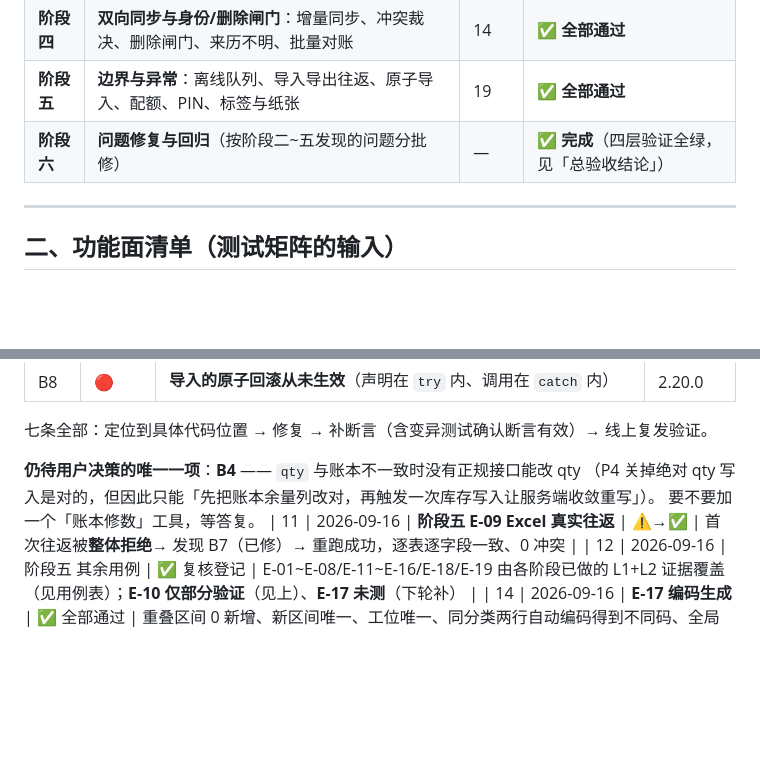
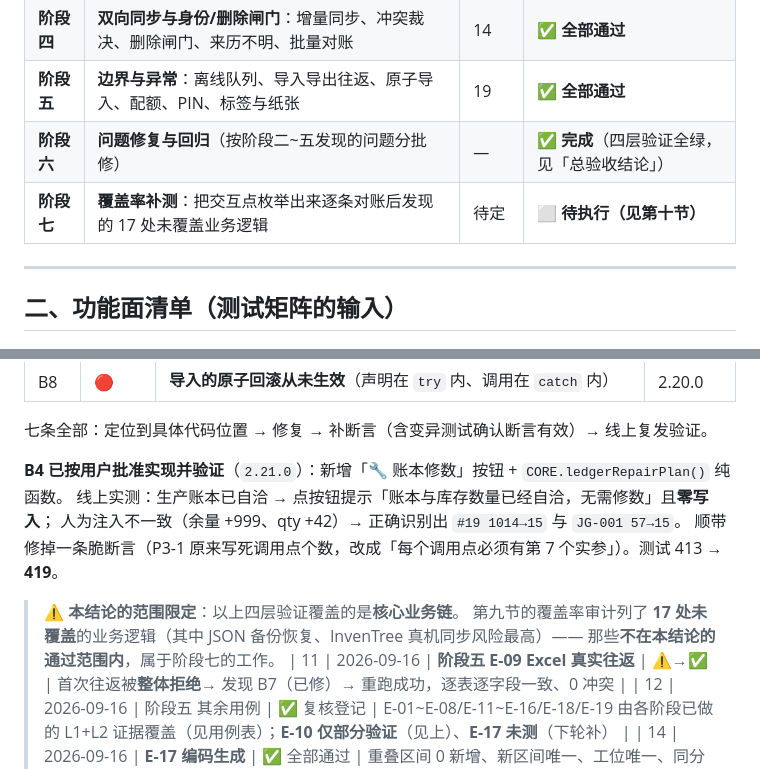
Before and after one commit to new-energy-coder-club/416mes, a Markdown page: 逻辑功能测试文档.md, 2 parts joined by grey strips. GitHub-like rendering; blank space fills up the shorter version.

```diff
--- a/逻辑功能测试文档.md
+++ b/逻辑功能测试文档.md
@@ -40,6 +40,7 @@
 | **阶段四** | **双向同步与身份/删除闸门**：增量同步、冲突裁决、删除闸门、来历不明、批量对账 | 14 | ✅ **全部通过** |
 | **阶段五** | **边界与异常**：离线队列、导入导出往返、原子导入、配额、PIN、标签与纸张 | 19 | ✅ **全部通过** |
 | **阶段六** | **问题修复与回归**（按阶段二~五发现的问题分批修） | — | ✅ **完成**（四层验证全绿，见「总验收结论」） |
+| **阶段七** | **覆盖率补测**：把交互点枚举出来逐条对账后发现的 17 处未覆盖业务逻辑 | 待定 | ⬜ **待执行（见第十节）** |
 
 ---
 
@@ -265,9 +305,14 @@ L1 层另有 `8 表 CRUD【核心】增删改查在每一张表上都能往返`
 
 七条全部：定位到具体代码位置 → 修复 → 补断言（含变异测试确认断言有效）→ 线上复发验证。
 
-**仍待用户决策的唯一一项**：**B4** —— `qty` 与账本不一致时没有正规接口能改 qty
-（P4 关掉绝对 qty 写入是对的，但因此只能「先把账本余量列改对，再触发一次库存写入让服务端收敛重写」）。
-要不要加一个「账本修数」工具，等答复。
+**B4 已按用户批准实现并验证**（`2.21.0`）：新增「🔧 账本修数」按钮 + `CORE.ledgerRepairPlan()` 纯函数。
+线上实测：生产账本已自洽 → 点按钮提示「账本与库存数量已经自洽，无需修数」且**零写入**；
+人为注入不一致（余量 +999、qty +42）→ 正确识别出 `#19 1014→15` 与 `JG-001 57→15`。
+顺带修掉一条脆断言（P3-1 原来写死调用点个数，改成「每个调用点必须有第 7 个实参」）。测试 413 → **419**。
+
+> ⚠️ **本结论的范围限定**：以上四层验证覆盖的是**核心业务链**。
+> 第九节的覆盖率审计列了 **17 处未覆盖**的业务逻辑（其中 JSON 备份恢复、InvenTree 真机同步风险最高）——
+> 那些**不在本结论的通过范围内**，属于阶段七的工作。
 | 11 | 2026-09-16 | **阶段五 E-09 Excel 真实往返** | ⚠️→✅ | 首次往返被**整体拒绝**→ 发现 B7（已修）→ 重跑成功，逐表逐字段一致、0 冲突 |
 | 12 | 2026-09-16 | 阶段五 其余用例 | ✅ 复核登记 | E-01~E-08/E-11~E-16/E-18/E-19 由各阶段已做的 L1+L2 证据覆盖（见用例表）；**E-10 仅部分验证**（见上）、**E-17 未测**（下轮补） |
 | 14 | 2026-09-16 | **E-17 编码生成** | ✅ 全部通过 | 重叠区间 0 新增、新区间唯一、工位唯一、同分类两行自动编码得到不同码、全局 327 编码 0 重复；测试数据已清理（生产回到 4/188/122/26/2/2/2/19） |
```
Also changed, not shown: other parts of 逻辑功能测试文档.md (+40 -1 lines).
